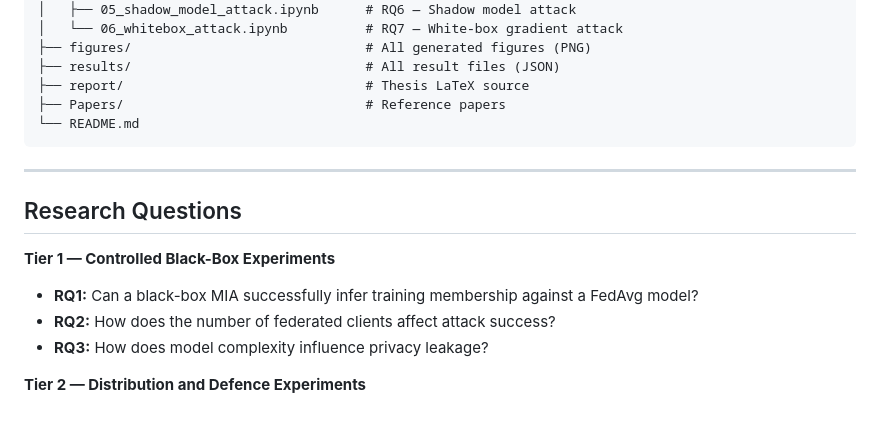
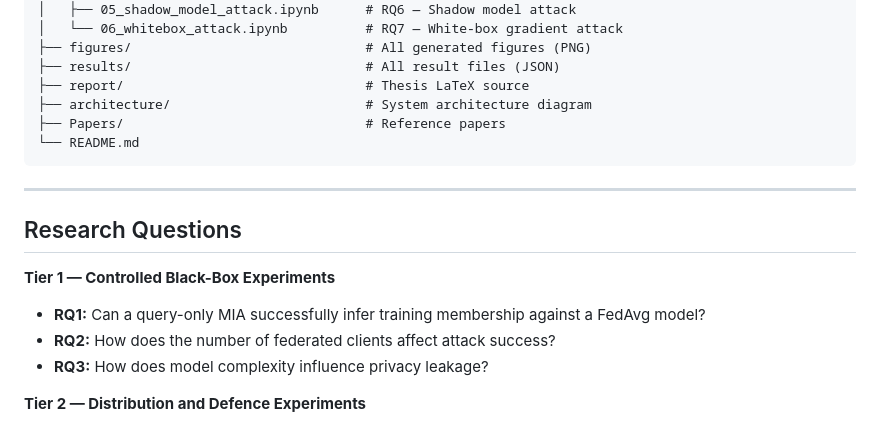
Before and after one commit to Abdak-Yussuf/black-box-mia-federated-learning, a Markdown page: README.md, the part around one of its changes. GitHub-like rendering.

````diff
--- a/README.md
+++ b/README.md
@@ -54,6 +54,7 @@ The central question: **can an adversary determine whose data was used to train
 ├── figures/                              # All generated figures (PNG)
 ├── results/                              # All result files (JSON)
 ├── report/                               # Thesis LaTeX source
+├── architecture/                         # System architecture diagram
 ├── Papers/                               # Reference papers
 └── README.md
 ```
@@ -63,7 +64,7 @@ The central question: **can an adversary determine whose data was used to train
 ## Research Questions
 
 **Tier 1 — Controlled Black-Box Experiments**
-- **RQ1:** Can a black-box MIA successfully infer training membership against a FedAvg model?
+- **RQ1:** Can a query-only MIA successfully infer training membership against a FedAvg model?
 - **RQ2:** How does the number of federated clients affect attack success?
 - **RQ3:** How does model complexity influence privacy leakage?
 
````
Also changed, not shown: other parts of README.md (+19 -19 lines).
